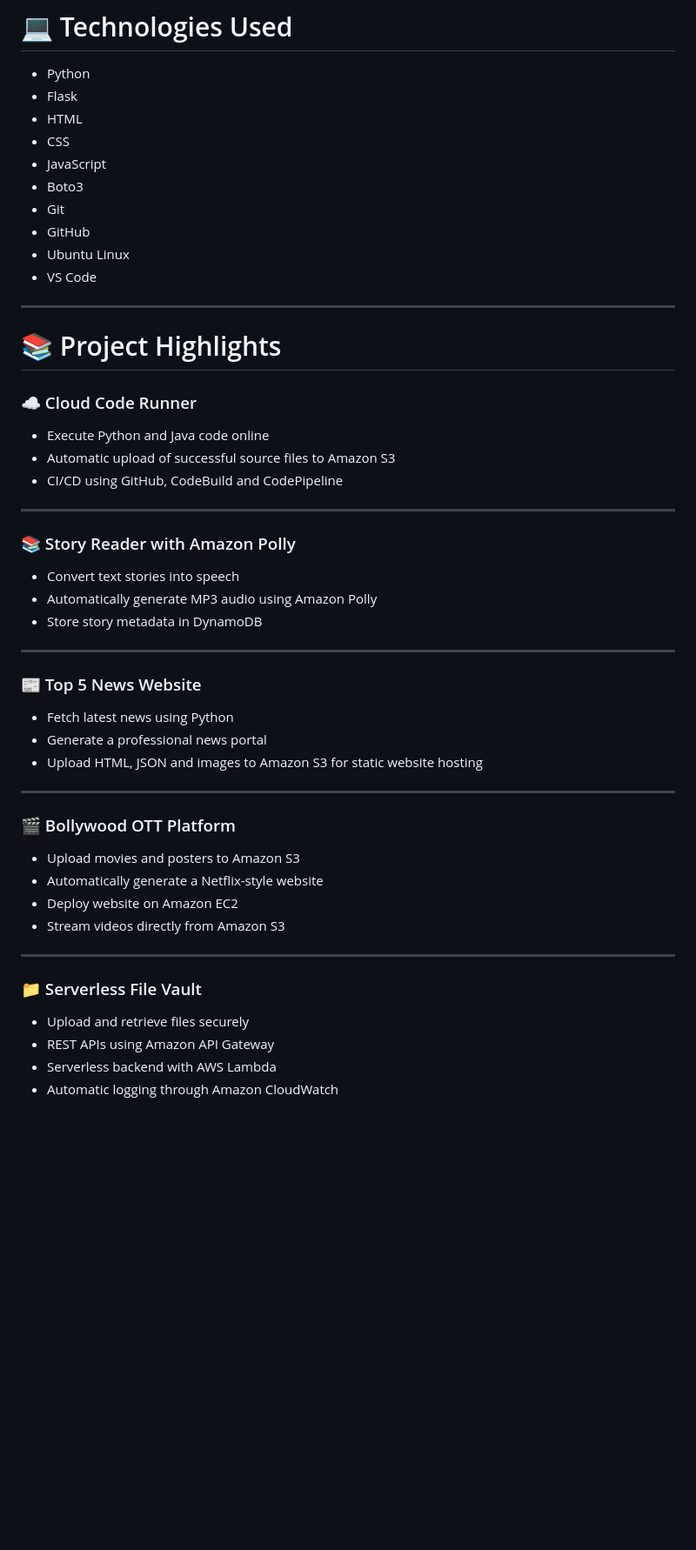
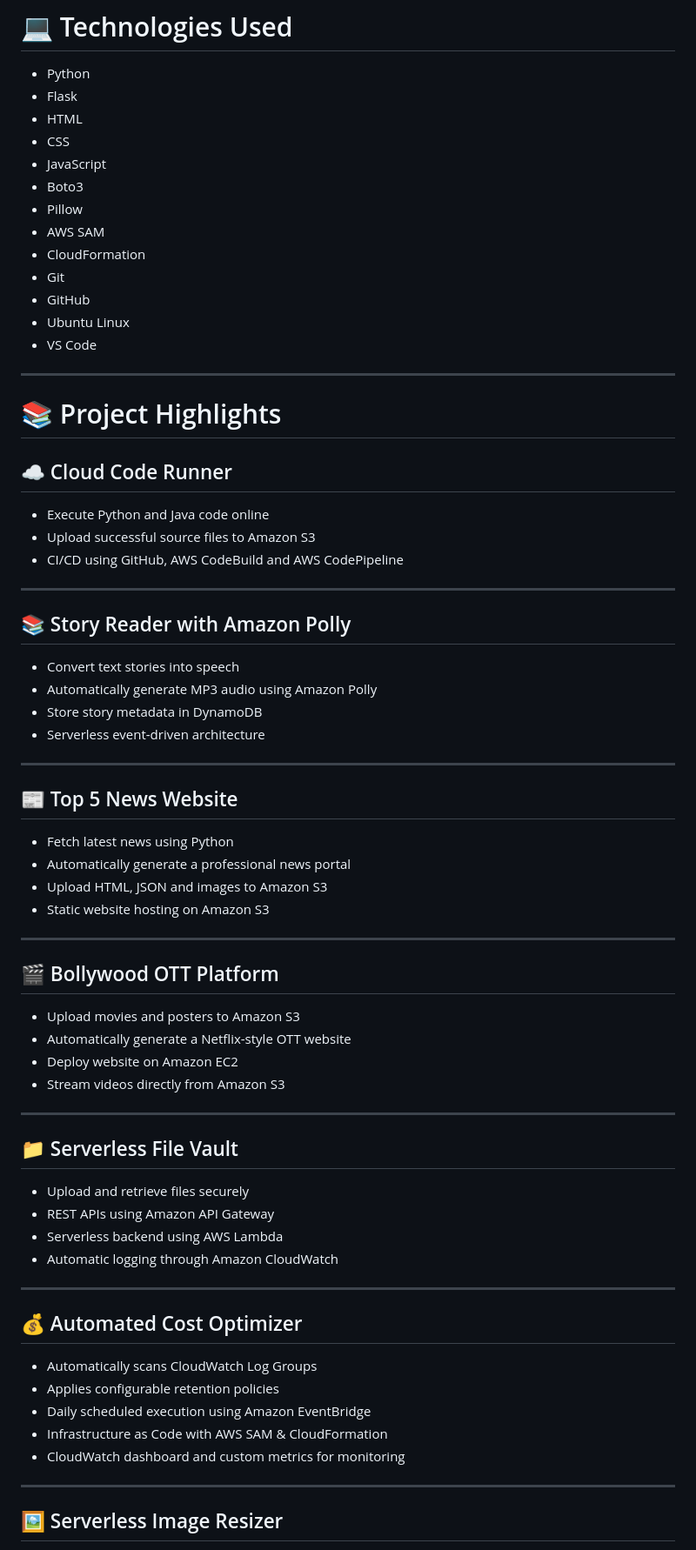
Before and after one commit to nilesh-pardeshi/aws-python-projects-symbiosis, a Markdown page: Readme.md, the part around one of its changes. Shown at 87% size. Rendered like a GitHub page; blank space fills up the shorter version.

```diff
--- a/Readme.md
+++ b/Readme.md
@@ -62,6 +71,9 @@ aws-python-projects-symbiosis/
 - CSS
 - JavaScript
 - Boto3
+- Pillow
+- AWS SAM
+- CloudFormation
 - Git
 - GitHub
 - Ubuntu Linux
@@ -71,37 +83,59 @@ aws-python-projects-symbiosis/
 
 # 📚 Project Highlights
 
-### ☁️ Cloud Code Runner
+## ☁️ Cloud Code Runner
+
 - Execute Python and Java code online
-- Automatic upload of successful source files to Amazon S3
-- CI/CD using GitHub, CodeBuild and CodePipeline
+- Upload successful source files to Amazon S3
+- CI/CD using GitHub, AWS CodeBuild and AWS CodePipeline
 
 ---
 
-### 📚 Story Reader with Amazon Polly
+## 📚 Story Reader with Amazon Polly
+
 - Convert text stories into speech
 - Automatically generate MP3 audio using Amazon Polly
 - Store story metadata in DynamoDB
+- Serverless event-driven architecture
 
 ---
 
-### 📰 Top 5 News Website
+## 📰 Top 5 News Website
+
 - Fetch latest news using Python
-- Generate a professional news portal
-- Upload HTML, JSON and images to Amazon S3 for static website hosting
+- Automatically generate a professional news portal
+- Upload HTML, JSON and images to Amazon S3
+- Static website hosting on Amazon S3
 
 ---
 
-### 🎬 Bollywood OTT Platform
+## 🎬 Bollywood OTT Platform
+
 - Upload movies and posters to Amazon S3
-- Automatically generate a Netflix-style website
+- Automatically generate a Netflix-style OTT website
 - Deploy website on Amazon EC2
 - Stream videos directly from Amazon S3
 
 ---
 
-### 📁 Serverless File Vault
+## 📁 Serverless File Vault
+
 - Upload and retrieve files securely
 - REST APIs using Amazon API Gateway
-- Serverless backend with AWS Lambda
+- Serverless backend using AWS Lambda
 - Automatic logging through Amazon CloudWatch
+
+---
+
+## 💰 Automated Cost Optimizer
+
+- Automatically scans CloudWatch Log Groups
+- Applies configurable retention policies
+- Daily scheduled execution using Amazon EventBridge
+- Infrastructure as Code with AWS SAM & CloudFormation
+- CloudWatch dashboard and custom metrics for monitoring
+
+---
+
+## 🖼️ Serverless Image Resizer
+
```
Also changed, not shown: other parts of Readme.md (+26 -11 lines).
